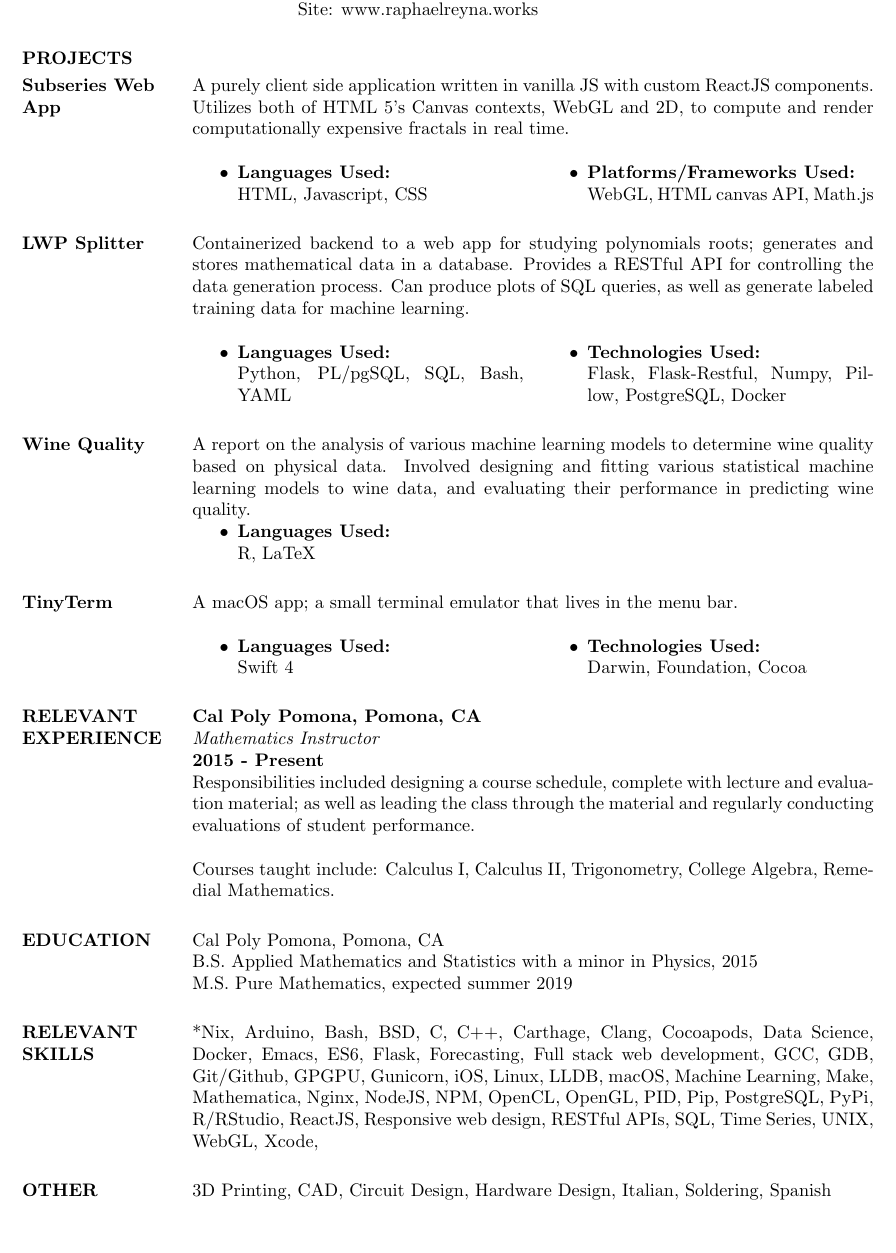
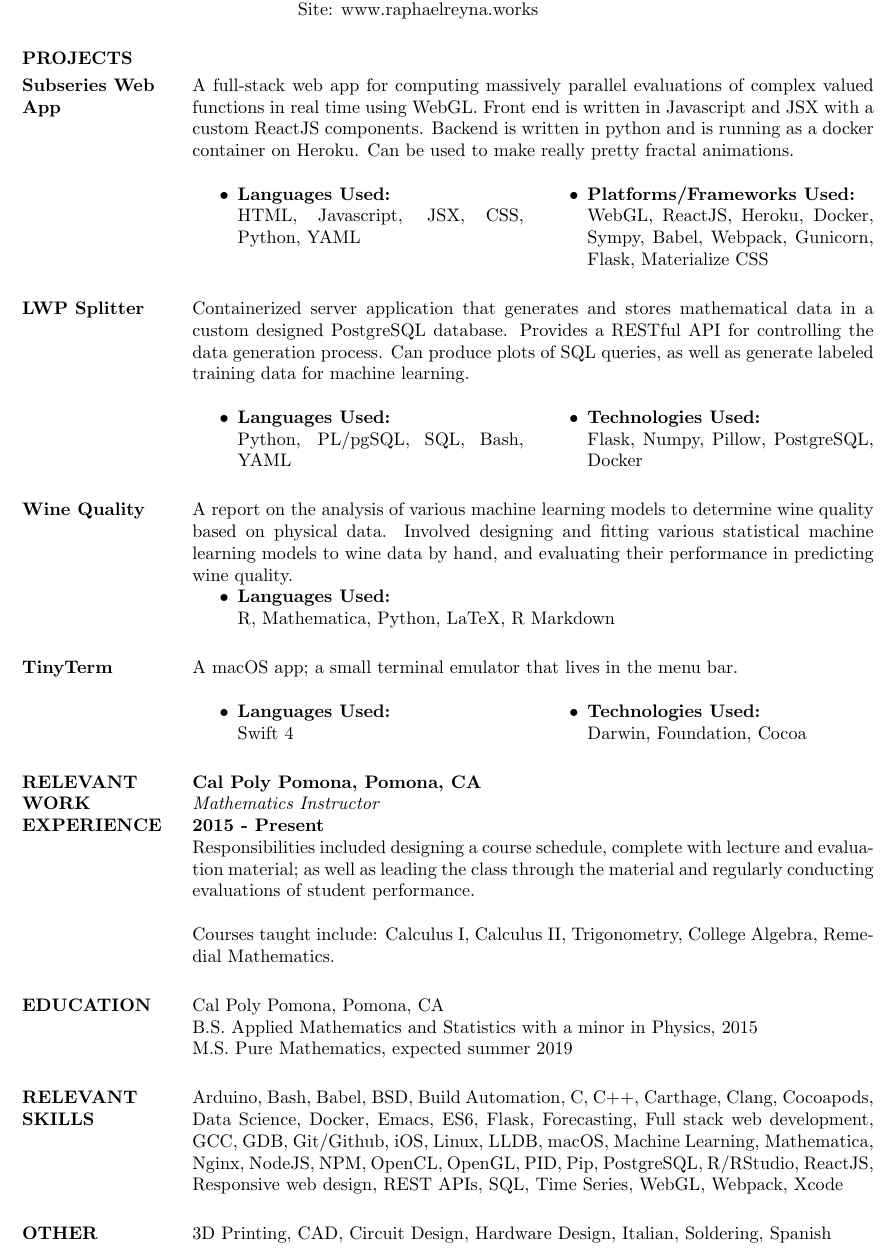
Before and after one commit to raphaelreyna/personal-site, a LaTeX CV (resume/short/raphael_reyna_short.tex): part of the page, cut so that both start at the same text, the shorter picture padded with empty space. Compiled offline with pdfLaTeX.

Commit message:
Update resume.

```diff
--- a/resume/short/raphael_reyna_short.tex
+++ b/resume/short/raphael_reyna_short.tex
@@ -19,20 +19,23 @@
 \section{PROJECTS}
 
 \normalsize{\section{Subseries Web App}}
-A purely client side application written in vanilla JS with custom ReactJS components.
-Utilizes both of HTML 5's Canvas contexts, WebGL and 2D, to compute and render computationally expensive fractals in real
-time.
+A full-stack web app for computing massively parallel evaluations of complex
+valued functions in real time using WebGL.
+Front end is written in Javascript and JSX with a custom ReactJS components.
+Backend is written in python and is running as a docker container on Heroku.
+Can be used to make really pretty fractal animations.
 \begin{multicols}{2}
 \begin{itemize}
-\item {\bf Languages Used: }\newline HTML, Javascript, CSS
+\item {\bf Languages Used: }\newline HTML, Javascript, JSX, CSS, Python, YAML
   \columnbreak
-\item {\bf Platforms/Frameworks Used: }\newline WebGL, HTML canvas API, Math.js
+\item {\bf Platforms/Frameworks Used: }\newline WebGL, ReactJS, Heroku,
+  Docker, Sympy, Babel, Webpack, Gunicorn, Flask, Materialize CSS
 \end{itemize}
 \end{multicols}
 
 \normalsize{\section{LWP Splitter}}
-Containerized backend to a web app for studying polynomials roots;
-generates and stores mathematical data in a database.
+Containerized server application that generates and stores mathematical data in
+a custom designed PostgreSQL database.
 Provides a RESTful API for controlling the data generation process.
 Can produce plots of SQL queries, as well as generate labeled training data for machine learning.
 \begin{multicols}{2}
@@ -41,17 +44,18 @@ Can produce plots of SQL queries, as well as generate labeled training data for
   Python, PL/pgSQL, SQL, Bash, YAML
   \columnbreak
 \item {\bf Technologies Used: } \newline
-  Flask, Flask-Restful, Numpy, Pillow, PostgreSQL, Docker
+  Flask, Numpy, Pillow, PostgreSQL, Docker
 \end{itemize}
 \end{multicols}
 
 \normalsize{\section{Wine Quality}}
 A report on the analysis of various machine learning models to determine wine
 quality based on physical data.
-Involved designing and fitting various statistical machine learning models to wine data, and
+Involved designing and fitting various statistical machine learning models to
+wine data by hand, and
 evaluating their performance in predicting wine quality.
 \begin{itemize}
-\item {\bf Languages Used: }\newline R, LaTeX
+\item {\bf Languages Used: }\newline R, Mathematica, Python, LaTeX, R Markdown
 \end{itemize}
 
 \normalsize{\section{TinyTerm}} A macOS app; a small terminal emulator that
@@ -64,7 +68,7 @@ lives in the menu bar.
 \end{itemize}
 \end{multicols}
 
-\section{RELEVANT EXPERIENCE}
+\section{RELEVANT WORK EXPERIENCE}
 {\bf Cal Poly Pomona, Pomona, CA}\newline
 {\it Mathematics Instructor}\newline
 {\bf 2015 - Present}\newline
@@ -81,12 +85,12 @@ B.S. Applied Mathematics and Statistics with a minor in Physics, 2015 \newline
 M.S. Pure Mathematics, expected summer 2019
 
 \section{RELEVANT SKILLS}
-*Nix, Arduino, Bash, BSD, C, C++, Carthage, Clang, Cocoapods, Data Science, Docker, Emacs,
+Arduino, Bash, Babel, BSD, Build Automation, C, C++, Carthage, Clang, Cocoapods, Data Science, Docker, Emacs,
 ES6, Flask, Forecasting,
-Full stack web development, GCC, GDB, Git/Github, GPGPU, Gunicorn, iOS, Linux, LLDB,
-macOS, Machine
-Learning, Make, Mathematica, Nginx, NodeJS, NPM, OpenCL, OpenGL, PID, Pip, PostgreSQL,
-PyPi, R/RStudio, ReactJS, Responsive web design, RESTful APIs, SQL, Time Series, UNIX, WebGL, Xcode,
+Full stack web development, GCC, GDB, Git/Github, iOS, Linux, LLDB,
+macOS, Machine Learning, Mathematica, Nginx, NodeJS, NPM, OpenCL, OpenGL, PID,
+Pip, PostgreSQL, R/RStudio, ReactJS, Responsive web design, REST APIs, SQL, Time Series,
+WebGL, Webpack, Xcode
 
   \section{OTHER}
   3D Printing, CAD, Circuit Design,
```
Also changed, not shown: resume/short/raphael_reyna_short.pdf.
